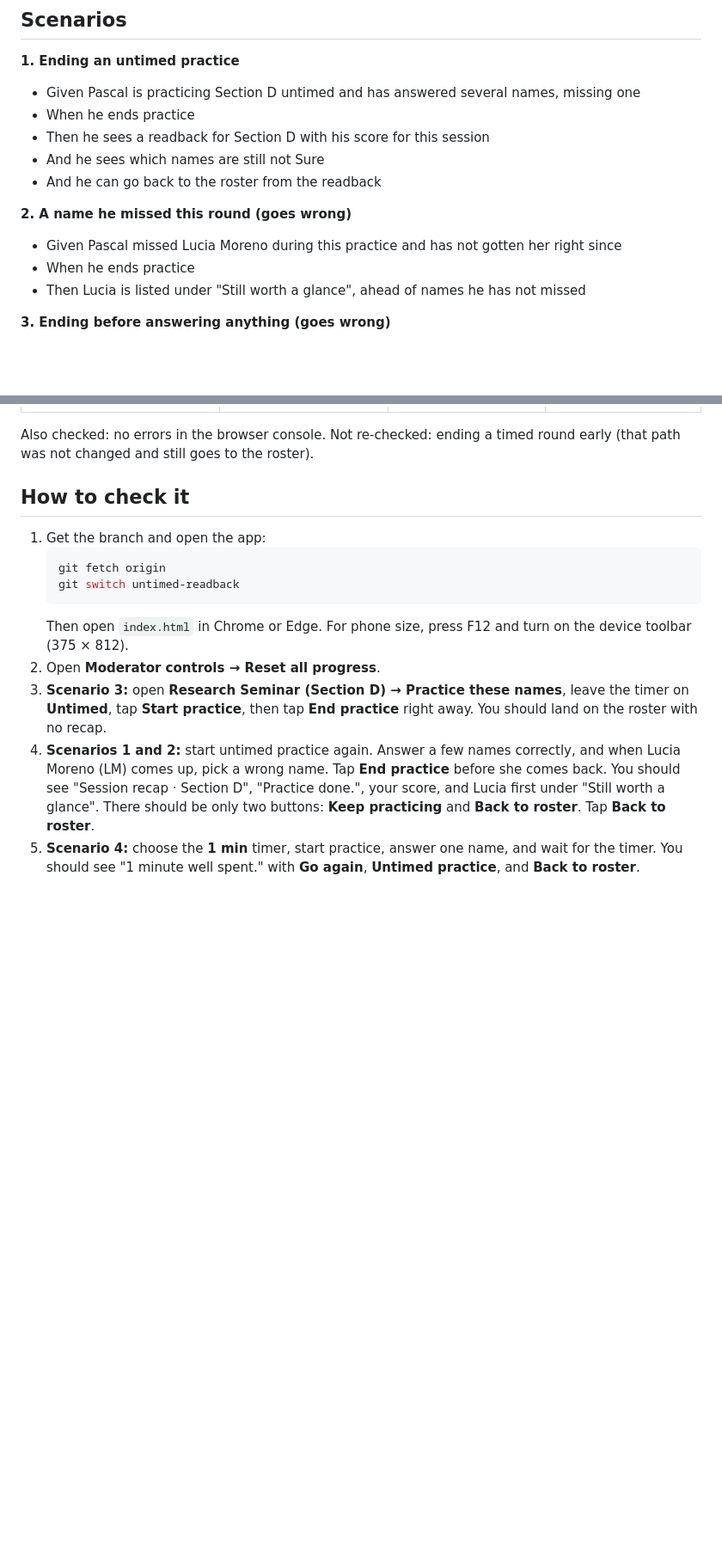
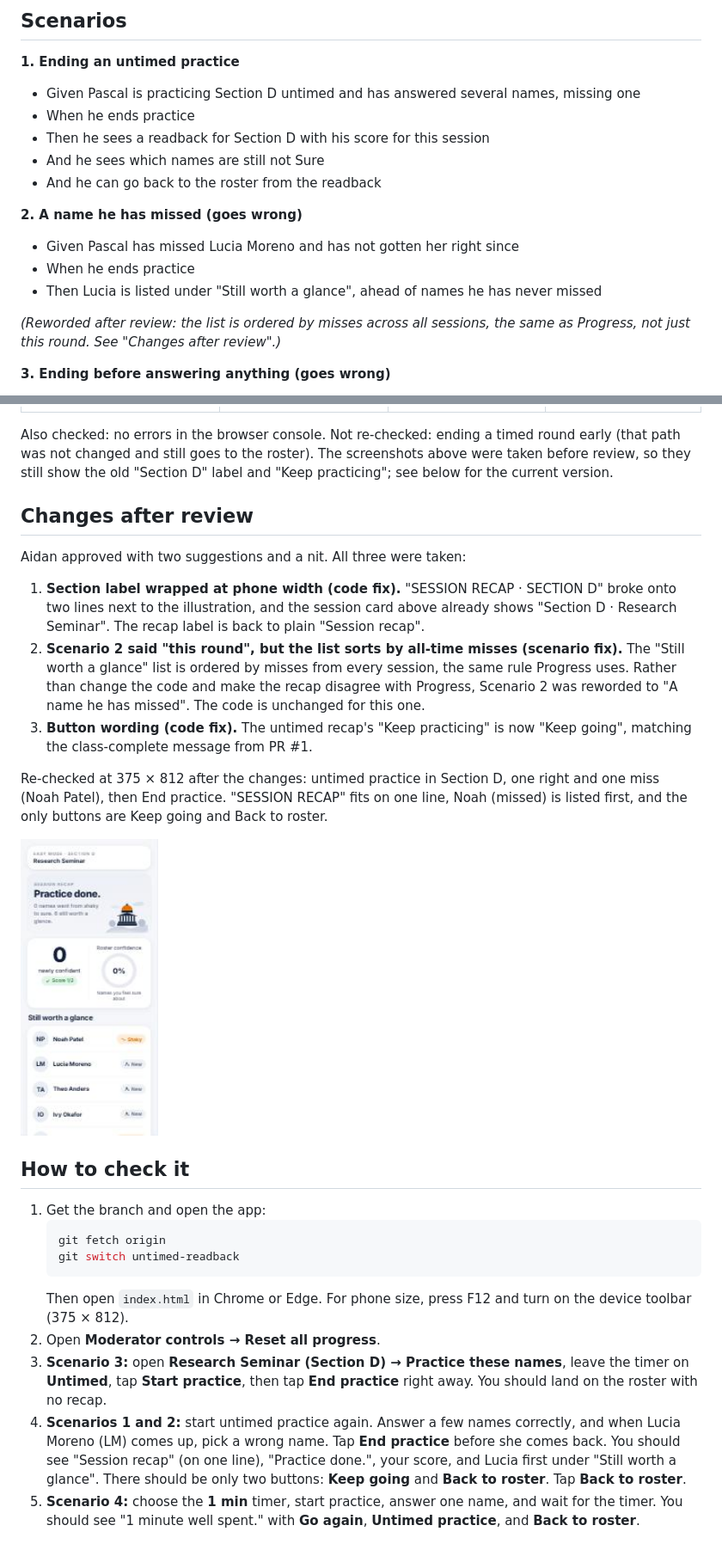
Before and after one commit to aidanporges-blip/NameParker, a Markdown page: docs/pull-requests/02-untimed-readback.md, 2 parts joined by grey strips. Shown at 86% size. Drawn GitHub-style; pictures changed too: docs/pull-requests/02-untimed-readback/after-review-readback.png (added); blank space fills up the shorter version.

Commit message:
Address review: plain recap label, Keep going, reword scenario 2
- Drop "· Section D" from the recap label so it fits on one line at
  phone width (the session card above already names the section).
- Rename the untimed recap's "Keep practicing" to "Keep going" to
  match the class-complete message.
- Reword scenario 2 to "A name he has missed": the list sorts by
  misses across all sessions, the same as Progress.

Co-Authored-By: Claude Opus 5.5 <noreply@anthropic.com>

```diff
--- a/docs/pull-requests/02-untimed-readback.md
+++ b/docs/pull-requests/02-untimed-readback.md
@@ -13,10 +13,12 @@ Before this change, the session recap only appeared when a timed round's clock r
 - And he sees which names are still not Sure
 - And he can go back to the roster from the readback
 
-**2. A name he missed this round (goes wrong)**
-- Given Pascal missed Lucia Moreno during this practice and has not gotten her right since
+**2. A name he has missed (goes wrong)**
+- Given Pascal has missed Lucia Moreno and has not gotten her right since
 - When he ends practice
-- Then Lucia is listed under "Still worth a glance", ahead of names he has not missed
+- Then Lucia is listed under "Still worth a glance", ahead of names he has never missed
+
+_(Reworded after review: the list is ordered by misses across all sessions, the same as Progress, not just this round. See "Changes after review".)_
 
 **3. Ending before answering anything (goes wrong)**
 - Given Pascal starts untimed practice and answers no names
@@ -57,7 +59,19 @@ All four were run by clicking through the app at phone size (375 × 812) in Sect
 |---|---|---|---|
 | <img src="02-untimed-readback/s1-s2-readback-top.png" alt="Untimed readback: Practice done, score 6/7, Lucia Moreno first" width="160"> | <img src="02-untimed-readback/s1-readback-buttons.png" alt="Readback buttons: Keep practicing and Back to roster" width="160"> | <img src="02-untimed-readback/s3-no-answers-roster.png" alt="Ending with no answers returns to the roster" width="160"> | <img src="02-untimed-readback/s4-timed-recap.png" alt="Timed recap: 1 minute well spent, with Back to roster" width="160"> |
 
-Also checked: no errors in the browser console. Not re-checked: ending a timed round early (that path was not changed and still goes to the roster).
+Also checked: no errors in the browser console. Not re-checked: ending a timed round early (that path was not changed and still goes to the roster). The screenshots above were taken before review, so they still show the old "Section D" label and "Keep practicing"; see below for the current version.
+
+## Changes after review
+
+Aidan approved with two suggestions and a nit. All three were taken:
+
+1. **Section label wrapped at phone width (code fix).** "SESSION RECAP · SECTION D" broke onto two lines next to the illustration, and the session card above already shows "Section D · Research Seminar". The recap label is back to plain "Session recap".
+2. **Scenario 2 said "this round", but the list sorts by all-time misses (scenario fix).** The "Still worth a glance" list is ordered by misses from every session, the same rule Progress uses. Rather than change the code and make the recap disagree with Progress, Scenario 2 was reworded to "A name he has missed". The code is unchanged for this one.
+3. **Button wording (code fix).** The untimed recap's "Keep practicing" is now "Keep going", matching the class-complete message from PR #1.
+
+Re-checked at 375 × 812 after the changes: untimed practice in Section D, one right and one miss (Noah Patel), then End practice. "SESSION RECAP" fits on one line, Noah (missed) is listed first, and the only buttons are Keep going and Back to roster.
+
+<img src="02-untimed-readback/after-review-readback.png" alt="After review: Session recap on one line, Noah Patel first" width="160">
 
 ## How to check it
 
@@ -69,5 +83,5 @@ Also checked: no errors in the browser console. Not re-checked: ending a timed r
    Then open `index.html` in Chrome or Edge. For phone size, press F12 and turn on the device toolbar (375 × 812).
 2. Open **Moderator controls → Reset all progress**.
 3. **Scenario 3:** open **Research Seminar (Section D) → Practice these names**, leave the timer on **Untimed**, tap **Start practice**, then tap **End practice** right away. You should land on the roster with no recap.
-4. **Scenarios 1 and 2:** start untimed practice again. Answer a few names correctly, and when Lucia Moreno (LM) comes up, pick a wrong name. Tap **End practice** before she comes back. You should see "Session recap · Section D", "Practice done.", your score, and Lucia first under "Still worth a glance". There should be only two buttons: **Keep practicing** and **Back to roster**. Tap **Back to roster**.
+4. **Scenarios 1 and 2:** start untimed practice again. Answer a few names correctly, and when Lucia Moreno (LM) comes up, pick a wrong name. Tap **End practice** before she comes back. You should see "Session recap" (on one line), "Practice done.", your score, and Lucia first under "Still worth a glance". There should be only two buttons: **Keep going** and **Back to roster**. Tap **Back to roster**.
 5. **Scenario 4:** choose the **1 min** timer, start practice, answer one name, and wait for the timer. You should see "1 minute well spent." with **Go again**, **Untimed practice**, and **Back to roster**.
```
Also changed, not shown: other parts of docs/pull-requests/02-untimed-readback.md (+1 -1 lines), 1 other file.
